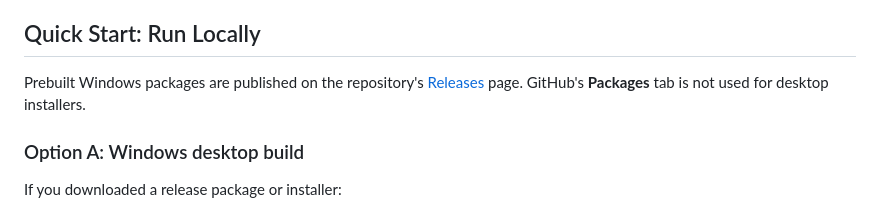
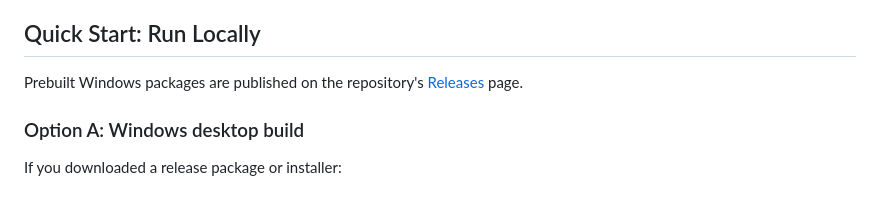
Before and after one commit to 1076184145/video-automation, a Markdown page: README.md, the part around the change. GitHub-like rendering.

Commit message:
Simplify release download wording

```diff
--- a/README.md
+++ b/README.md
@@ -19,7 +19,7 @@ For non-technical users, most setup lives in the Health and Settings pages. The
 
 ## Quick Start: Run Locally
 
-Prebuilt Windows packages are published on the repository's [Releases](https://github.com/1076184145/video-automation/releases) page. GitHub's **Packages** tab is not used for desktop installers.
+Prebuilt Windows packages are published on the repository's [Releases](https://github.com/1076184145/video-automation/releases) page.
 
 ### Option A: Windows desktop build
 
```
Also changed, not shown: README.zh-CN.md (+1 -1 lines).
